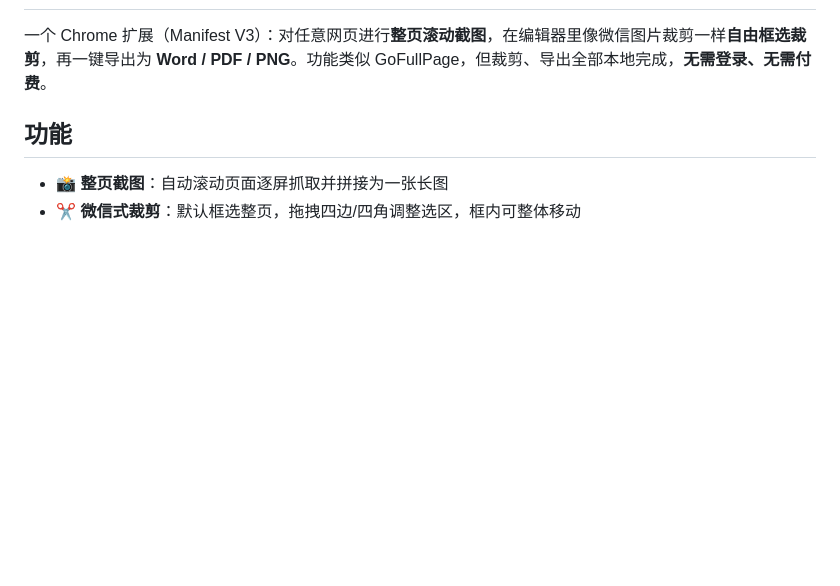
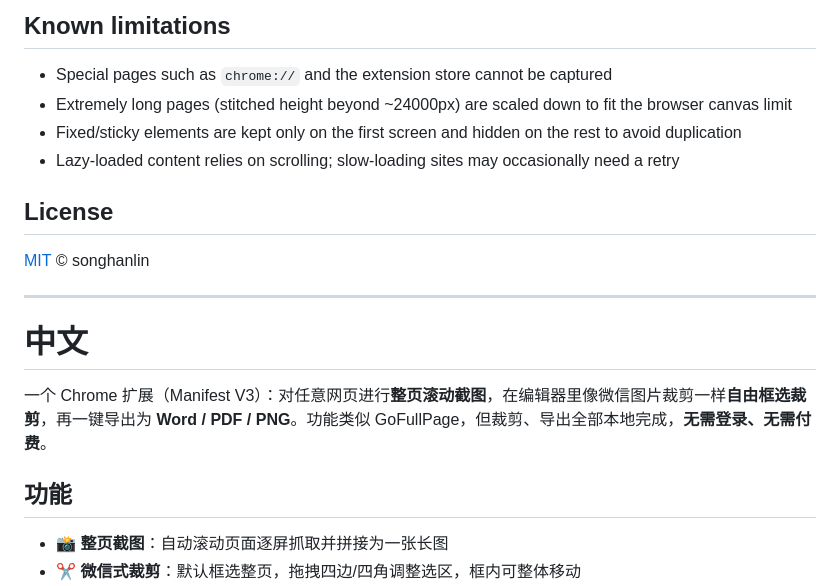
Before and after one commit to songhanlin/fullpage-shot, a Markdown page: README.md, the part around one of its changes. Rendered like a GitHub page; blank space fills up the shorter version.

Commit message:
docs: README 改为中英双语，英文版在前

```diff
--- a/README.md
+++ b/README.md
@@ -2,3 +58,17 @@
+## Known limitations
+
+- Special pages such as `chrome://` and the extension store cannot be captured
+- Extremely long pages (stitched height beyond ~24000px) are scaled down to fit the browser canvas limit
+- Fixed/sticky elements are kept only on the first screen and hidden on the rest to avoid duplication
+- Lazy-loaded content relies on scrolling; slow-loading sites may occasionally need a retry
+
+## License
+
+[MIT](LICENSE) © songhanlin
+
+---
+
+# 中文
 
 一个 Chrome 扩展（Manifest V3）：对任意网页进行**整页滚动截图**，在编辑器里像微信图片裁剪一样**自由框选裁剪**，再一键导出为 **Word / PDF / PNG**。功能类似 GoFullPage，但裁剪、导出全部本地完成，**无需登录、无需付费**。
 
```
Also changed, not shown: other parts of README.md (+57 -1 lines).
